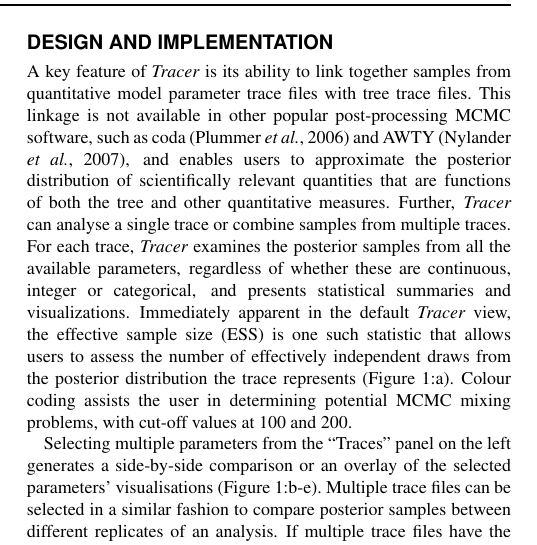
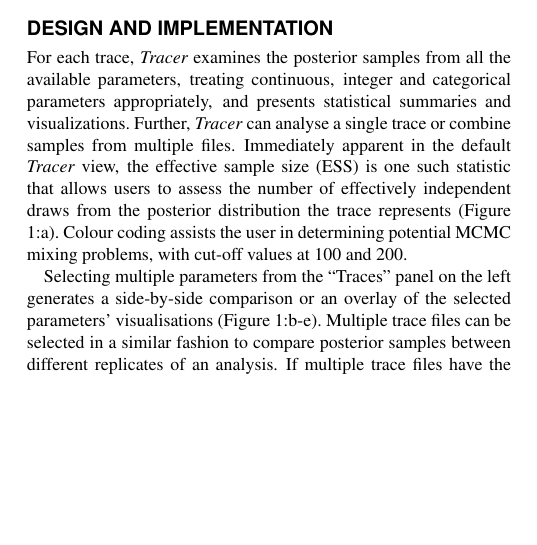
Before and after one commit to beast-dev/tracer, a LaTeX paper (manuscript/tracer17.tex): part of one column of page 1 of 4, cut so that both start at the same text, the shorter picture padded with empty space. Compiled offline with pdfLaTeX.

Commit message:
Removed the bit about the linking of trees and parameters as it didn't really make sense. Probably is worth adding a paragraph about other software for post-mcmc analysis (i.e., AWTY) but say how these are complementary and look at different things.

```diff
--- a/manuscript/tracer17.tex
+++ b/manuscript/tracer17.tex
@@ -78,10 +78,10 @@
 
 \section*{Design and Implementation}
 
-A key feature of \tracer\ is its ability to link together samples from quantitative model parameter trace files with tree trace files.
-This linkage is not available in other popular post-processing MCMC software, such as coda \citep{plummer2006coda} and AWTY \citep{nylander2007awty}, and enables users to approximate the posterior distribution of scientifically relevant quantities that are functions of both the tree and other quantitative measures.
-Further, \tracer\ can analyse a single trace or combine samples from multiple traces.
-For each trace, \tracer\ examines the posterior samples from all the available parameters, regardless of whether these are continuous, integer or categorical, and presents statistical summaries and visualizations.
+%A key feature of \tracer\ is its ability to link together samples from quantitative model parameter trace files with tree trace files. %% AR - only for the demographic reconstructions...
+%This linkage is not available in other popular post-processing MCMC software, such as coda \citep{plummer2006coda} and AWTY \citep{nylander2007awty}, and enables users to approximate the posterior distribution of scientifically relevant quantities that are functions of both the tree and other quantitative measures. %% AR - ... which are intended in these other software packages.
+For each trace, \tracer\ examines the posterior samples from all the available parameters, treating continuous, integer and categorical parameters appropriately, and presents statistical summaries and visualizations.
+Further, \tracer\ can analyse a single trace or combine samples from multiple files.
 Immediately apparent in the default \tracer\ view, the effective sample size (ESS) is one such statistic that
 allows users to assess the number of effectively independent draws from the posterior distribution the trace represents (Figure \ref{fig:overview}:a).
 Colour coding assists the user in determining potential MCMC mixing problems, with cut-off values at 100 and 200.
```
